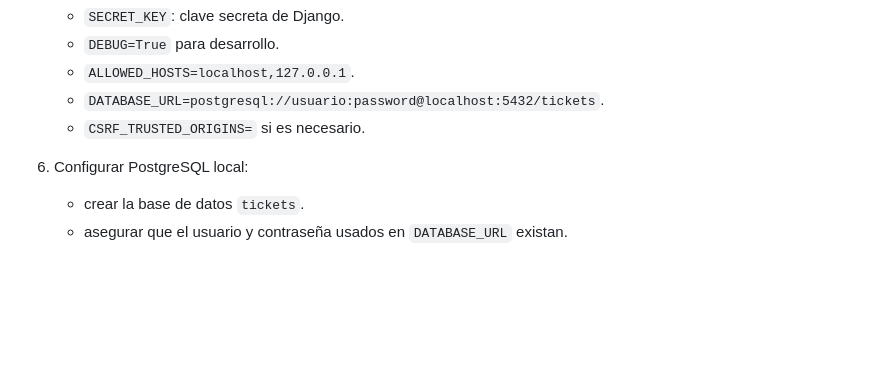
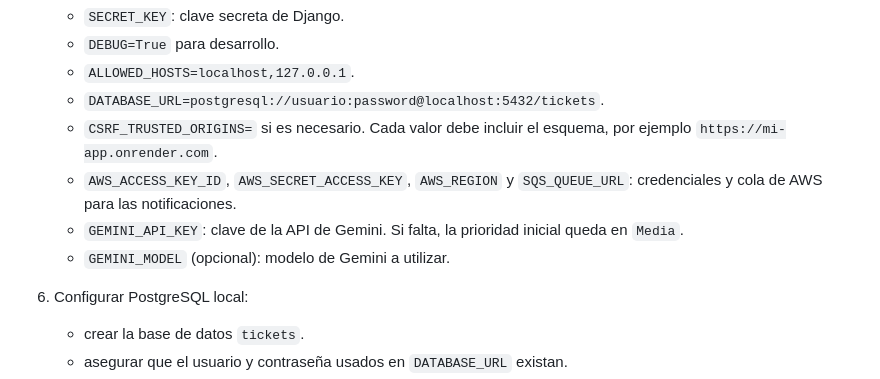
Before and after one commit to JoacoM2003/Tickets, a Markdown page: README.md, the part around one of its changes. GitHub-like rendering; blank space fills up the shorter version.

```diff
--- a/README.md
+++ b/README.md
@@ -100,7 +122,10 @@ El proyecto está organizado como una aplicación Django clásica:
    - `DEBUG=True` para desarrollo.
    - `ALLOWED_HOSTS=localhost,127.0.0.1`.
    - `DATABASE_URL=postgresql://usuario:password@localhost:5432/tickets`.
-   - `CSRF_TRUSTED_ORIGINS=` si es necesario.
+   - `CSRF_TRUSTED_ORIGINS=` si es necesario. Cada valor debe incluir el esquema, por ejemplo `https://mi-app.onrender.com`.
+   - `AWS_ACCESS_KEY_ID`, `AWS_SECRET_ACCESS_KEY`, `AWS_REGION` y `SQS_QUEUE_URL`: credenciales y cola de AWS para las notificaciones.
+   - `GEMINI_API_KEY`: clave de la API de Gemini. Si falta, la prioridad inicial queda en `Media`.
+   - `GEMINI_MODEL` (opcional): modelo de Gemini a utilizar.
 
 6. Configurar PostgreSQL local:
    - crear la base de datos `tickets`.
```
Also changed, not shown: other parts of README.md (+55 -15 lines).
